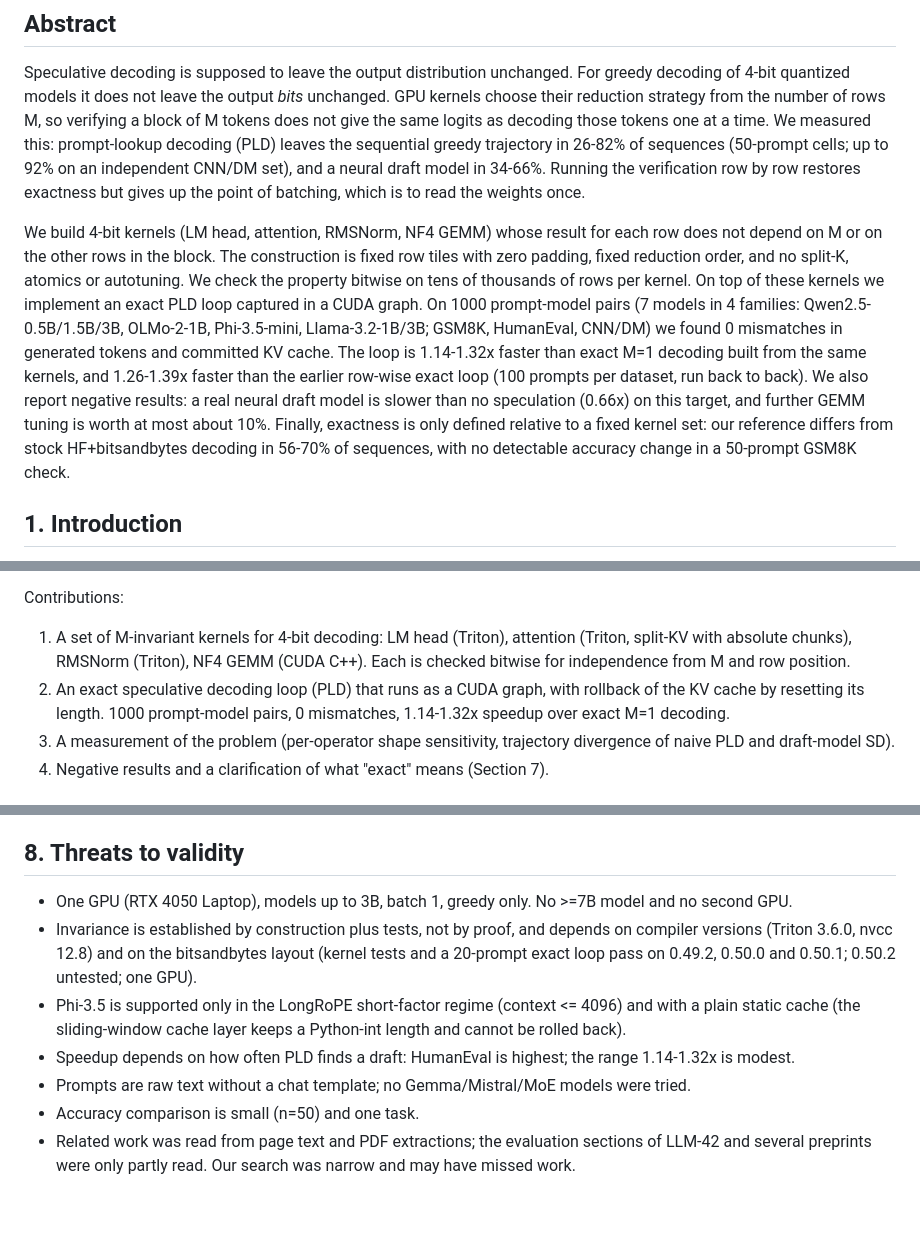
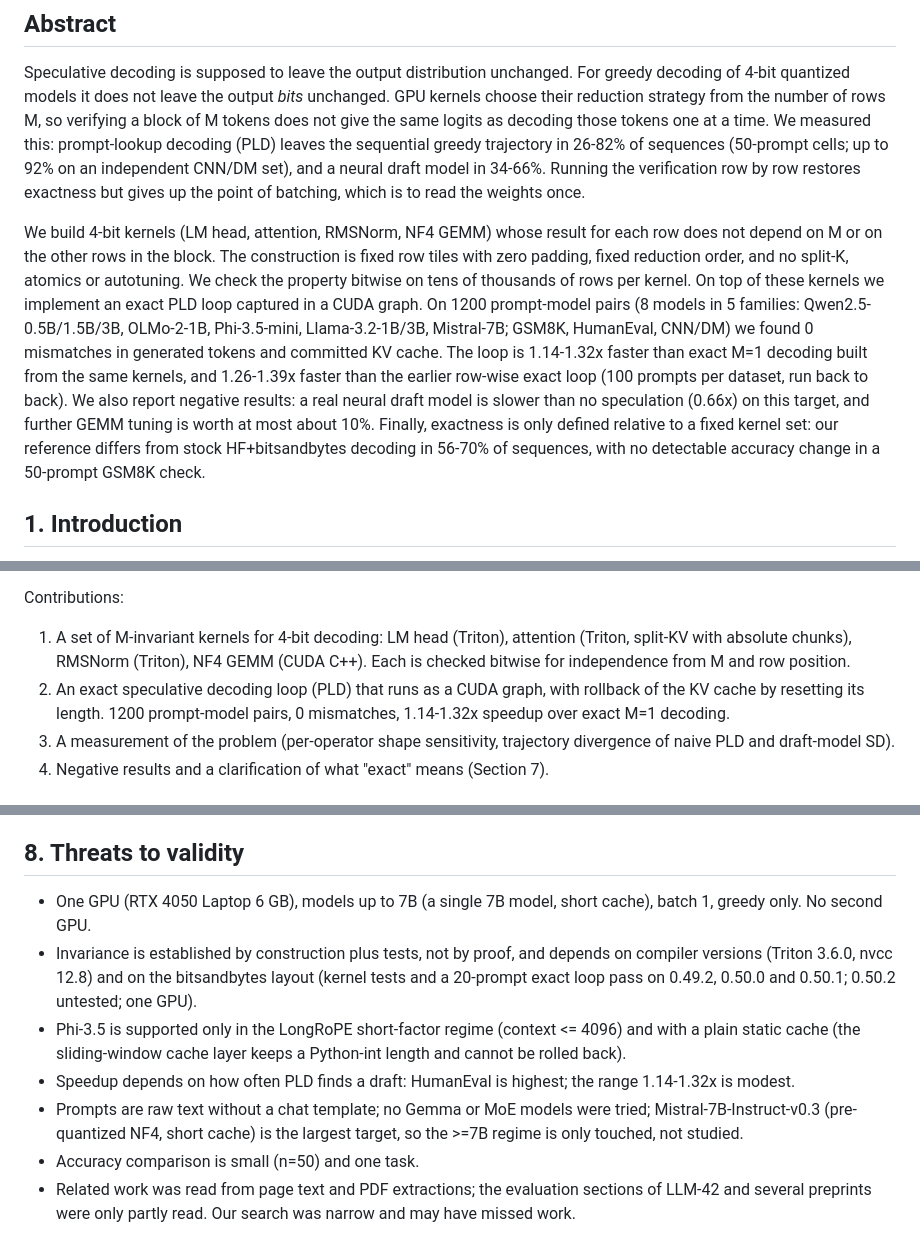
Before and after one commit to Hieu475/zero_additional_vram, a Markdown page: docs/PAPER_DRAFT_KERNELS.md, 3 parts joined by grey strips. Drawn GitHub-style; blank space fills up the shorter version.

Commit message:
Paper draft: Mistral-7B rows, 1200 pairs
Co-Authored-By: Claude Sonnet 5.5 <noreply@anthropic.com>

```diff
--- a/docs/PAPER_DRAFT_KERNELS.md
+++ b/docs/PAPER_DRAFT_KERNELS.md
@@ -6,7 +6,7 @@ DRAFT v0 (2026-11-05). Written for: ML-systems reviewers (target TMLR or a works
 
 Speculative decoding is supposed to leave the output distribution unchanged. For greedy decoding of 4-bit quantized models it does not leave the output *bits* unchanged. GPU kernels choose their reduction strategy from the number of rows M, so verifying a block of M tokens does not give the same logits as decoding those tokens one at a time. We measured this: prompt-lookup decoding (PLD) leaves the sequential greedy trajectory in 26-82% of sequences (50-prompt cells; up to 92% on an independent CNN/DM set), and a neural draft model in 34-66%. Running the verification row by row restores exactness but gives up the point of batching, which is to read the weights once.
 
-We build 4-bit kernels (LM head, attention, RMSNorm, NF4 GEMM) whose result for each row does not depend on M or on the other rows in the block. The construction is fixed row tiles with zero padding, fixed reduction order, and no split-K, atomics or autotuning. We check the property bitwise on tens of thousands of rows per kernel. On top of these kernels we implement an exact PLD loop captured in a CUDA graph. On 1000 prompt-model pairs (7 models in 4 families: Qwen2.5-0.5B/1.5B/3B, OLMo-2-1B, Phi-3.5-mini, Llama-3.2-1B/3B; GSM8K, HumanEval, CNN/DM) we found 0 mismatches in generated tokens and committed KV cache. The loop is 1.14-1.32x faster than exact M=1 decoding built from the same kernels, and 1.26-1.39x faster than the earlier row-wise exact loop (100 prompts per dataset, run back to back). We also report negative results: a real neural draft model is slower than no speculation (0.66x) on this target, and further GEMM tuning is worth at most about 10%. Finally, exactness is only defined relative to a fixed kernel set: our reference differs from stock HF+bitsandbytes decoding in 56-70% of sequences, with no detectable accuracy change in a 50-prompt GSM8K check.
+We build 4-bit kernels (LM head, attention, RMSNorm, NF4 GEMM) whose result for each row does not depend on M or on the other rows in the block. The construction is fixed row tiles with zero padding, fixed reduction order, and no split-K, atomics or autotuning. We check the property bitwise on tens of thousands of rows per kernel. On top of these kernels we implement an exact PLD loop captured in a CUDA graph. On 1200 prompt-model pairs (8 models in 5 families: Qwen2.5-0.5B/1.5B/3B, OLMo-2-1B, Phi-3.5-mini, Llama-3.2-1B/3B, Mistral-7B; GSM8K, HumanEval, CNN/DM) we found 0 mismatches in generated tokens and committed KV cache. The loop is 1.14-1.32x faster than exact M=1 decoding built from the same kernels, and 1.26-1.39x faster than the earlier row-wise exact loop (100 prompts per dataset, run back to back). We also report negative results: a real neural draft model is slower than no speculation (0.66x) on this target, and further GEMM tuning is worth at most about 10%. Finally, exactness is only defined relative to a fixed kernel set: our reference differs from stock HF+bitsandbytes decoding in 56-70% of sequences, with no detectable accuracy change in a 50-prompt GSM8K check.
 
 ## 1. Introduction
 
@@ -16,7 +16,7 @@ Prior work on batch-invariant operations addresses the same shape-dependence for
 
 Contributions:
 1. A set of M-invariant kernels for 4-bit decoding: LM head (Triton), attention (Triton, split-KV with absolute chunks), RMSNorm (Triton), NF4 GEMM (CUDA C++). Each is checked bitwise for independence from M and row position.
-2. An exact speculative decoding loop (PLD) that runs as a CUDA graph, with rollback of the KV cache by resetting its length. 1000 prompt-model pairs, 0 mismatches, 1.14-1.32x speedup over exact M=1 decoding.
+2. An exact speculative decoding loop (PLD) that runs as a CUDA graph, with rollback of the KV cache by resetting its length. 1200 prompt-model pairs, 0 mismatches, 1.14-1.32x speedup over exact M=1 decoding.
 3. A measurement of the problem (per-operator shape sensitivity, trajectory divergence of naive PLD and draft-model SD).
 4. Negative results and a clarification of what "exact" means (Section 7).
 
@@ -106,11 +108,11 @@ Qwen2.5-3B, greedy, invariant vs default mode: identical sequences in 30% (GSM8K
 
 ## 8. Threats to validity
 
-- One GPU (RTX 4050 Laptop), models up to 3B, batch 1, greedy only. No >=7B model and no second GPU.
+- One GPU (RTX 4050 Laptop 6 GB), models up to 7B (a single 7B model, short cache), batch 1, greedy only. No second GPU.
 - Invariance is established by construction plus tests, not by proof, and depends on compiler versions (Triton 3.6.0, nvcc 12.8) and on the bitsandbytes layout (kernel tests and a 20-prompt exact loop pass on 0.49.2, 0.50.0 and 0.50.1; 0.50.2 untested; one GPU).
 - Phi-3.5 is supported only in the LongRoPE short-factor regime (context <= 4096) and with a plain static cache (the sliding-window cache layer keeps a Python-int length and cannot be rolled back).
 - Speedup depends on how often PLD finds a draft: HumanEval is highest; the range 1.14-1.32x is modest.
-- Prompts are raw text without a chat template; no Gemma/Mistral/MoE models were tried.
+- Prompts are raw text without a chat template; no Gemma or MoE models were tried; Mistral-7B-Instruct-v0.3 (pre-quantized NF4, short cache) is the largest target, so the >=7B regime is only touched, not studied.
 - Accuracy comparison is small (n=50) and one task.
 - Related work was read from page text and PDF extractions; the evaluation sections of LLM-42 and several preprints were only partly read. Our search was narrow and may have missed work.
 
```
Also changed, not shown: other parts of docs/PAPER_DRAFT_KERNELS.md (+2 -0 lines).
